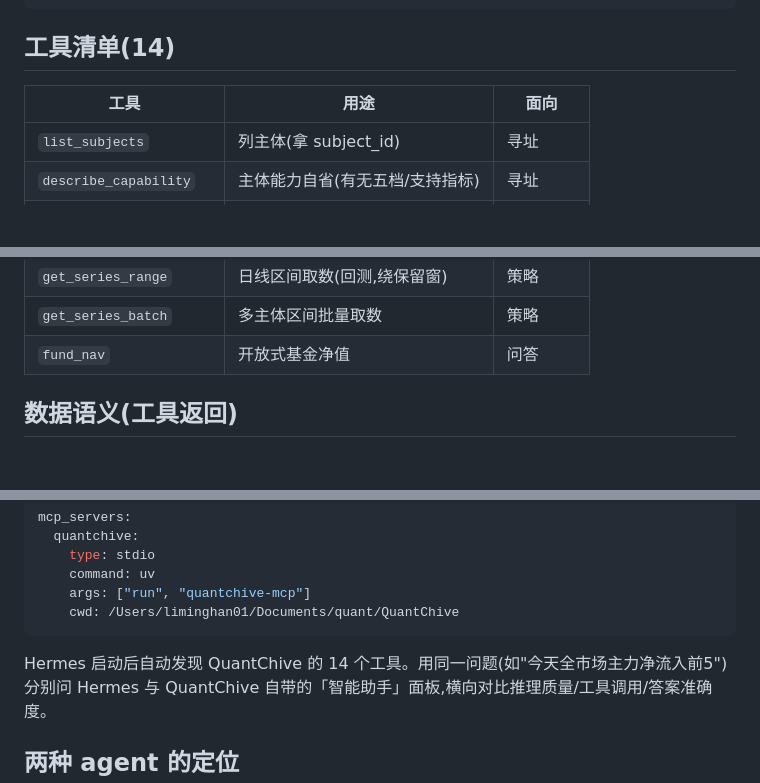
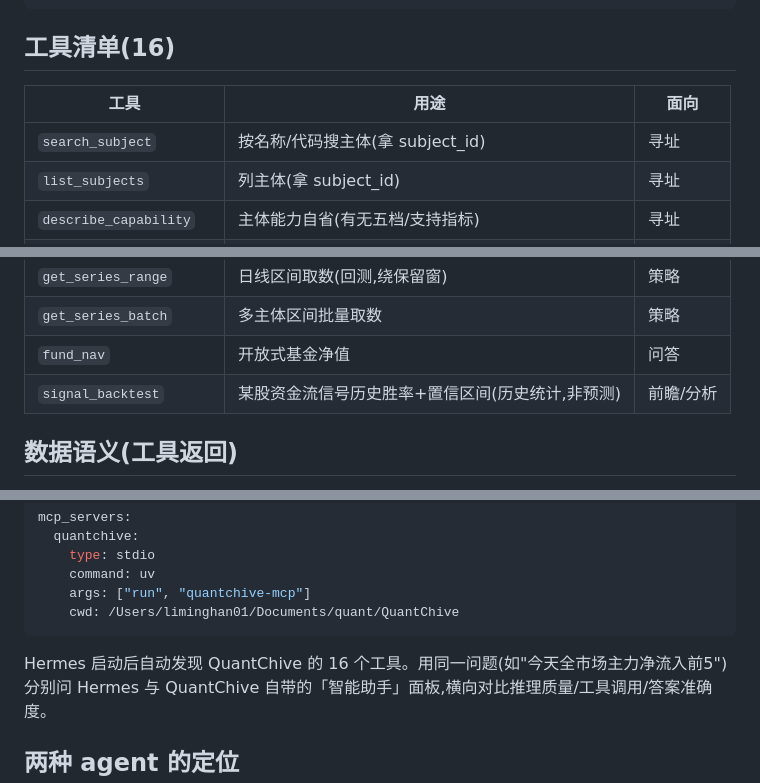
Before and after one commit to vchive/QuantChive, a Markdown page: docs/mcp-connect.md, 3 parts joined by grey strips. GitHub-like rendering; blank space fills up the shorter version.

````diff
--- a/docs/mcp-connect.md
+++ b/docs/mcp-connect.md
@@ -48,10 +48,11 @@ uv run quantchive-mcp        # stdio,等 JSON-RPC 输入
 }
 ```
 
-## 工具清单(14)
+## 工具清单(16)
 
 | 工具 | 用途 | 面向 |
 |---|---|---|
+| `search_subject` | 按名称/代码搜主体(拿 subject_id) | 寻址 |
 | `list_subjects` | 列主体(拿 subject_id) | 寻址 |
 | `describe_capability` | 主体能力自省(有无五档/支持指标) | 寻址 |
 | `market_overview` | 大盘五档净额 | 问答 |
@@ -66,6 +67,7 @@ uv run quantchive-mcp        # stdio,等 JSON-RPC 输入
 | `get_series_range` | 日线区间取数(回测,绕保留窗) | 策略 |
 | `get_series_batch` | 多主体区间批量取数 | 策略 |
 | `fund_nav` | 开放式基金净值 | 问答 |
+| `signal_backtest` | 某股资金流信号历史胜率+置信区间(历史统计,非预测) | 前瞻/分析 |
 
 ## 数据语义(工具返回)
 
@@ -93,7 +95,7 @@ mcp_servers:
     cwd: /Users/liminghan01/Documents/quant/QuantChive
 ```
 
-Hermes 启动后自动发现 QuantChive 的 14 个工具。用同一问题(如"今天全市场主力净流入前5")
+Hermes 启动后自动发现 QuantChive 的 16 个工具。用同一问题(如"今天全市场主力净流入前5")
 分别问 Hermes 与 QuantChive 自带的「智能助手」面板,横向对比推理质量/工具调用/答案准确度。
 
 ## 两种 agent 的定位
````
Also changed, not shown: README.md (+11 -4 lines).
